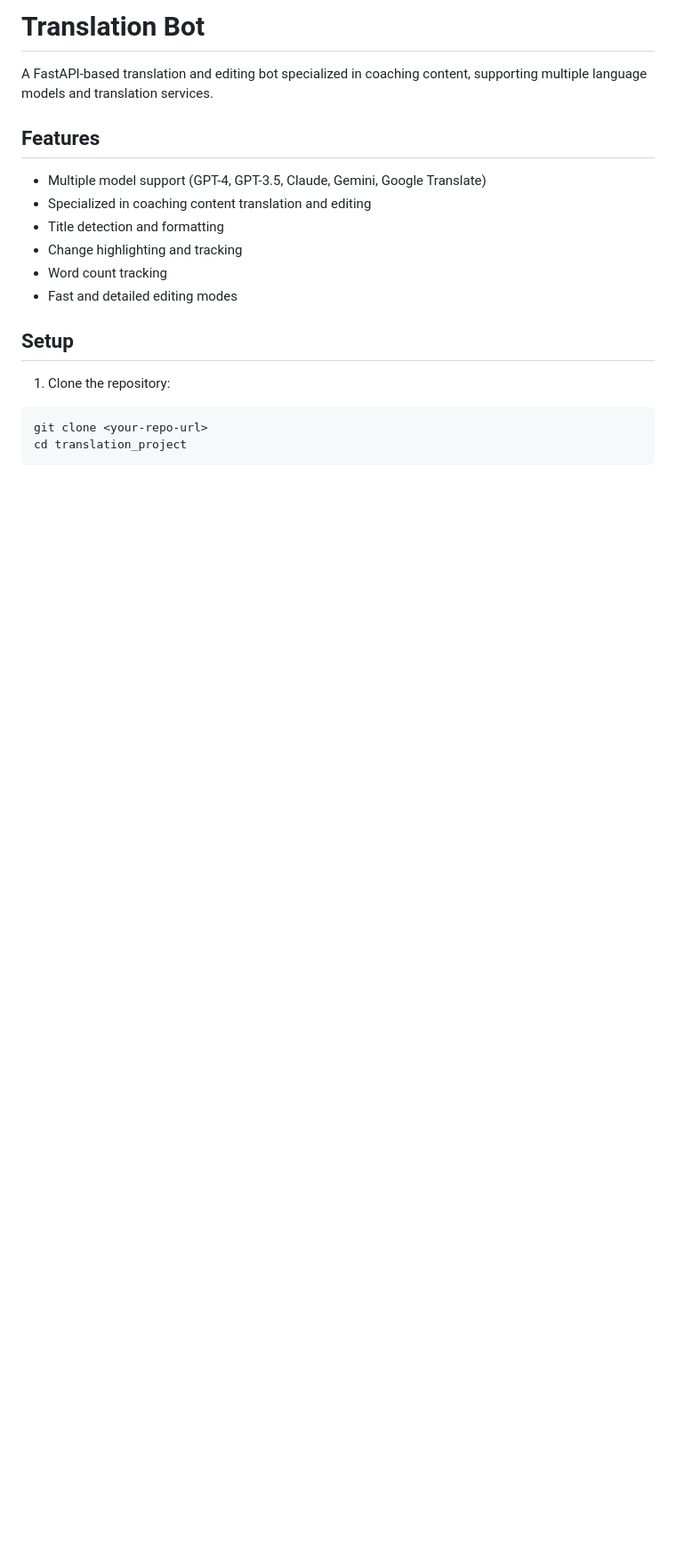
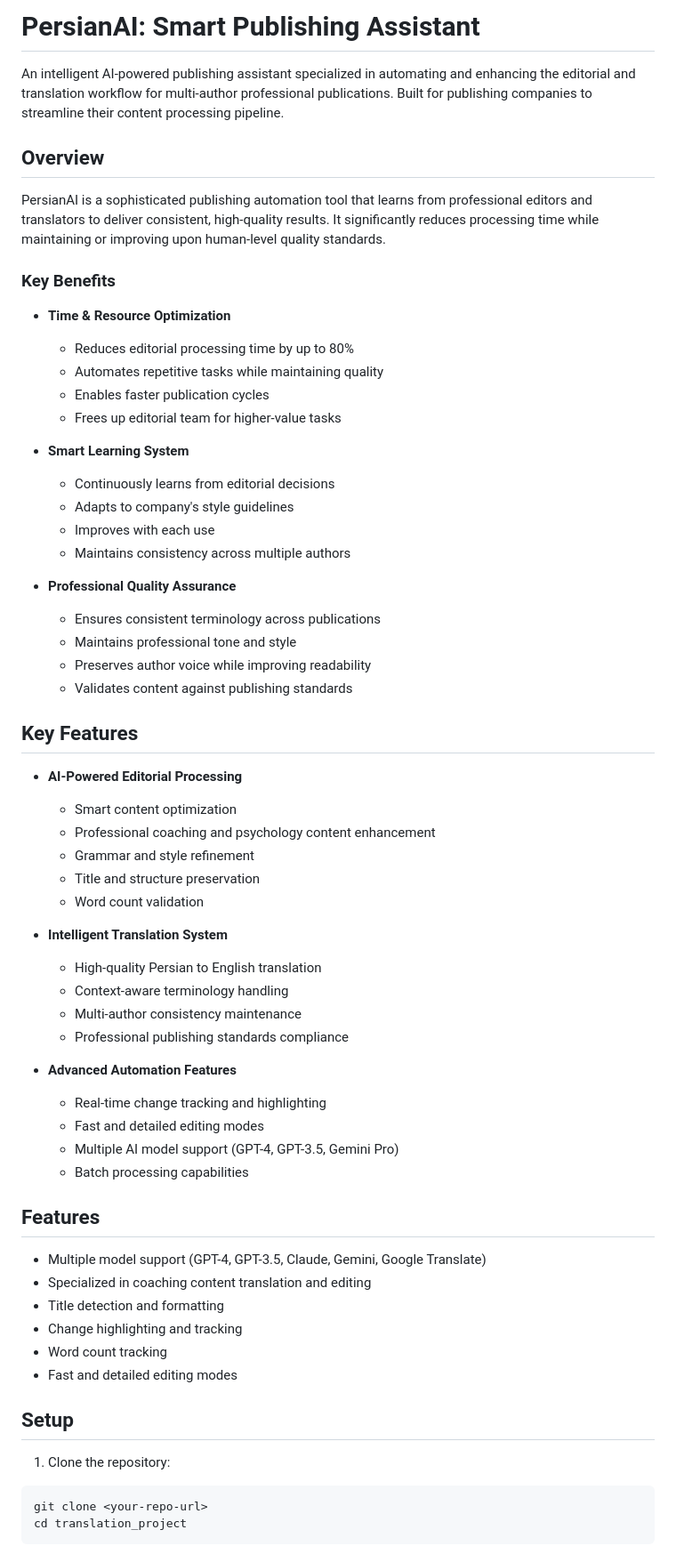
Before and after one commit to hamideshahrabi/persian-translator, a Markdown page: README.md, the part around the change. Shown at 89% size. Rendered like a GitHub page; blank space fills up the shorter version.

Commit message:
Update README to reflect professional publishing context: - Added publishing company focus - Highlighted smart automation capabilities - Emphasized learning system and quality improvements - Added time and resource optimization metrics - Enhanced professional quality assurance section

```diff
--- a/README.md
+++ b/README.md
@@ -1,6 +1,51 @@
-# Translation Bot
+# PersianAI: Smart Publishing Assistant
 
-A FastAPI-based translation and editing bot specialized in coaching content, supporting multiple language models and translation services.
+An intelligent AI-powered publishing assistant specialized in automating and enhancing the editorial and translation workflow for multi-author professional publications. Built for publishing companies to streamline their content processing pipeline.
+
+## Overview
+
+PersianAI is a sophisticated publishing automation tool that learns from professional editors and translators to deliver consistent, high-quality results. It significantly reduces processing time while maintaining or improving upon human-level quality standards.
+
+### Key Benefits
+
+- **Time & Resource Optimization**
+  - Reduces editorial processing time by up to 80%
+  - Automates repetitive tasks while maintaining quality
+  - Enables faster publication cycles
+  - Frees up editorial team for higher-value tasks
+
+- **Smart Learning System**
+  - Continuously learns from editorial decisions
+  - Adapts to company's style guidelines
+  - Improves with each use
+  - Maintains consistency across multiple authors
+
+- **Professional Quality Assurance**
+  - Ensures consistent terminology across publications
+  - Maintains professional tone and style
+  - Preserves author voice while improving readability
+  - Validates content against publishing standards
+
+## Key Features
+
+- **AI-Powered Editorial Processing**
+  - Smart content optimization
+  - Professional coaching and psychology content enhancement
+  - Grammar and style refinement
+  - Title and structure preservation
+  - Word count validation
+
+- **Intelligent Translation System**
+  - High-quality Persian to English translation
+  - Context-aware terminology handling
+  - Multi-author consistency maintenance
+  - Professional publishing standards compliance
+
+- **Advanced Automation Features**
+  - Real-time change tracking and highlighting
+  - Fast and detailed editing modes
+  - Multiple AI model support (GPT-4, GPT-3.5, Gemini Pro)
+  - Batch processing capabilities
 
 ## Features
 
```
